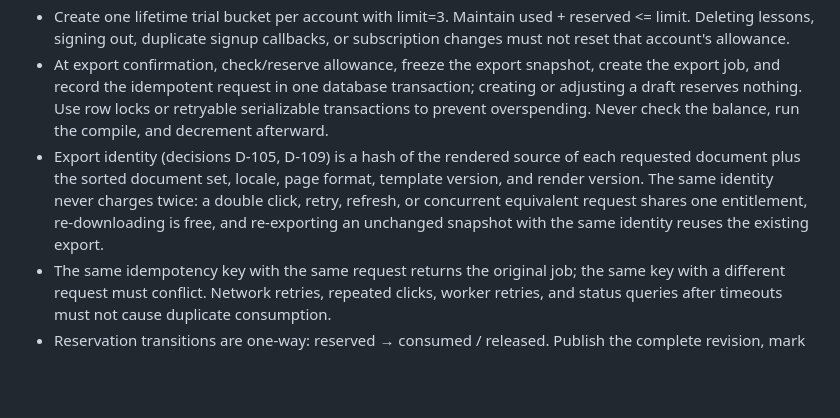
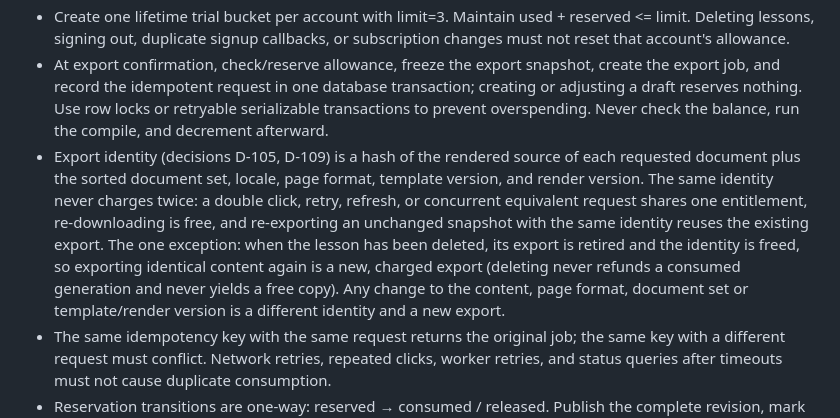
Before and after one commit to yangzi33/noteprep, a Markdown page: CLAUDE.md, the part around the change. GitHub-like rendering; blank space fills up the shorter version.

Commit message:
docs: CLAUDE.md section 5 states the retired-export exception to 'never charges twice'
Co-Authored-By: Claude Sonnet 5.5 <noreply@anthropic.com>

```diff
--- a/CLAUDE.md
+++ b/CLAUDE.md
@@ -52,7 +52,7 @@
 - A complete generation is a successful export: the complete requested PDF set, made from a frozen snapshot that passed structural and mathematical checks, is compiled, validated, stored and available through authorized downloads. Whether the browser receives the success response does not affect settlement.
 - Create one lifetime trial bucket per account with limit=3. Maintain used + reserved <= limit. Deleting lessons, signing out, duplicate signup callbacks, or subscription changes must not reset that account's allowance.
 - At export confirmation, check/reserve allowance, freeze the export snapshot, create the export job, and record the idempotent request in one database transaction; creating or adjusting a draft reserves nothing. Use row locks or retryable serializable transactions to prevent overspending. Never check the balance, run the compile, and decrement afterward.
-- Export identity (decisions D-105, D-109) is a hash of the rendered source of each requested document plus the sorted document set, locale, page format, template version, and render version. The same identity never charges twice: a double click, retry, refresh, or concurrent equivalent request shares one entitlement, re-downloading is free, and re-exporting an unchanged snapshot with the same identity reuses the existing export.
+- Export identity (decisions D-105, D-109) is a hash of the rendered source of each requested document plus the sorted document set, locale, page format, template version, and render version. The same identity never charges twice: a double click, retry, refresh, or concurrent equivalent request shares one entitlement, re-downloading is free, and re-exporting an unchanged snapshot with the same identity reuses the existing export. The one exception: when the lesson has been deleted, its export is retired and the identity is freed, so exporting identical content again is a new, charged export (deleting never refunds a consumed generation and never yields a free copy). Any change to the content, page format, document set or template/render version is a different identity and a new export.
 - The same idempotency key with the same request returns the original job; the same key with a different request must conflict. Network retries, repeated clicks, worker retries, and status queries after timeouts must not cause duplicate consumption.
 - Reservation transitions are one-way: reserved → consumed / released. Publish the complete revision, mark job=succeeded, and consume the reservation in one database transaction, at most once.
 - On terminal failure at any stage or valid cancellation, release the reservation without consuming a free generation. Automatic retries reuse the original reservation. Releasing allowance does not remove rate, attempt, or cost limits; repeated failures must not create unbounded expense.
```
